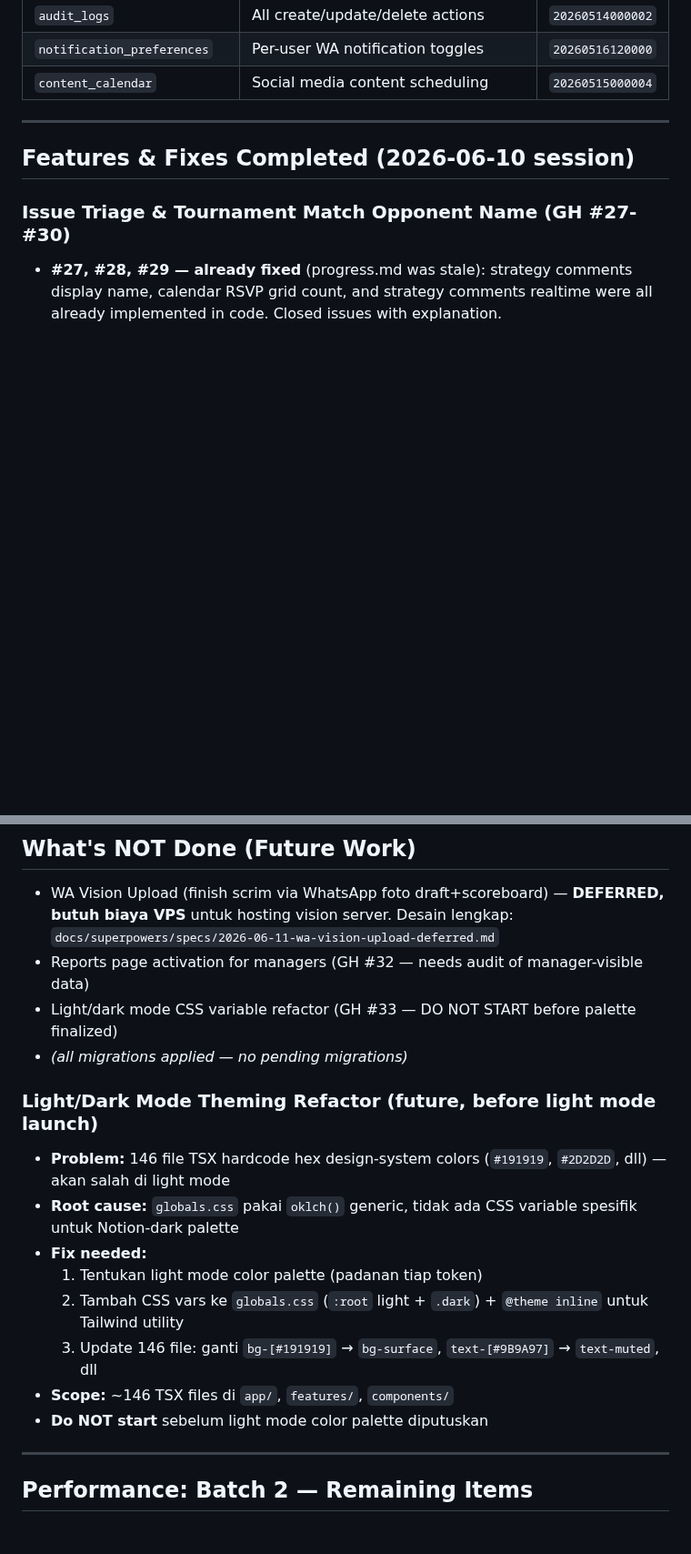
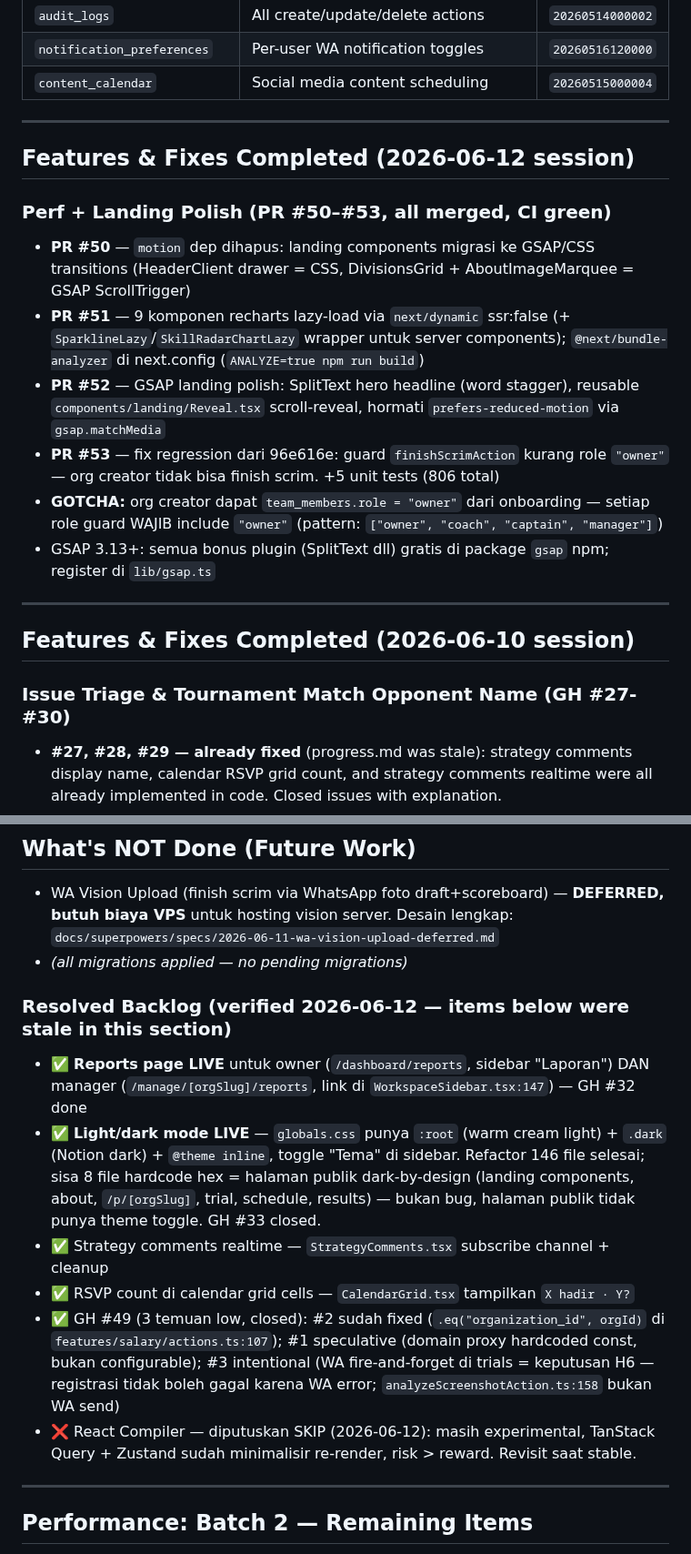
Before and after one commit to IchsanJunaedi/hyperion-new, a Markdown page: progress.md, 2 parts joined by grey strips. Shown at 91% size. Rendered like a GitHub page; blank space fills up the shorter version.

Commit message:
docs: sync progress.md with reality — backlog resolved, PR #50-#53 logged
Co-Authored-By: Claude Fable 5 <noreply@anthropic.com>

```diff
--- a/progress.md
+++ b/progress.md
@@ -129,6 +129,18 @@
 | `audit_logs` | All create/update/delete actions | `20260514000002` |
 | `notification_preferences` | Per-user WA notification toggles | `20260516120000` |
 | `content_calendar` | Social media content scheduling | `20260515000004` |
+
+---
+
+## Features & Fixes Completed (2026-06-12 session)
+
+### Perf + Landing Polish (PR #50–#53, all merged, CI green)
+- **PR #50** — `motion` dep dihapus: landing components migrasi ke GSAP/CSS transitions (HeaderClient drawer = CSS, DivisionsGrid + AboutImageMarquee = GSAP ScrollTrigger)
+- **PR #51** — 9 komponen recharts lazy-load via `next/dynamic` ssr:false (+ `SparklineLazy`/`SkillRadarChartLazy` wrapper untuk server components); `@next/bundle-analyzer` di next.config (`ANALYZE=true npm run build`)
+- **PR #52** — GSAP landing polish: SplitText hero headline (word stagger), reusable `components/landing/Reveal.tsx` scroll-reveal, hormati `prefers-reduced-motion` via `gsap.matchMedia`
+- **PR #53** — fix regression dari 96e616e: guard `finishScrimAction` kurang role `"owner"` — org creator tidak bisa finish scrim. +5 unit tests (806 total)
+- **GOTCHA:** org creator dapat `team_members.role = "owner"` dari onboarding — setiap role guard WAJIB include `"owner"` (pattern: `["owner", "coach", "captain", "manager"]`)
+- GSAP 3.13+: semua bonus plugin (SplitText dll) gratis di package `gsap` npm; register di `lib/gsap.ts`
 
 ---
 
@@ -351,19 +363,15 @@ All `<input type="number">` must use `<NumberInput>` from `@/components/ui/numbe
 
 ## What's NOT Done (Future Work)
 - WA Vision Upload (finish scrim via WhatsApp foto draft+scoreboard) — **DEFERRED, butuh biaya VPS** untuk hosting vision server. Desain lengkap: `docs/superpowers/specs/2026-06-11-wa-vision-upload-deferred.md`
-- Reports page activation for managers (GH #32 — needs audit of manager-visible data)
-- Light/dark mode CSS variable refactor (GH #33 — DO NOT START before palette finalized)
 - *(all migrations applied — no pending migrations)*
 
-### Light/Dark Mode Theming Refactor (future, before light mode launch)
-- **Problem:** 146 file TSX hardcode hex design-system colors (`#191919`, `#2D2D2D`, dll) — akan salah di light mode
-- **Root cause:** `globals.css` pakai `oklch()` generic, tidak ada CSS variable spesifik untuk Notion-dark palette
-- **Fix needed:**
-  1. Tentukan light mode color palette (padanan tiap token)
-  2. Tambah CSS vars ke `globals.css` (`:root` light + `.dark`) + `@theme inline` untuk Tailwind utility
-  3. Update 146 file: ganti `bg-[#191919]` → `bg-surface`, `text-[#9B9A97]` → `text-muted`, dll
-- **Scope:** ~146 TSX files di `app/`, `features/`, `components/`
-- **Do NOT start** sebelum light mode color palette diputuskan
+### Resolved Backlog (verified 2026-06-12 — items below were stale in this section)
+- ✅ **Reports page LIVE** untuk owner (`/dashboard/reports`, sidebar "Laporan") DAN manager (`/manage/[orgSlug]/reports`, link di `WorkspaceSidebar.tsx:147`) — GH #32 done
+- ✅ **Light/dark mode LIVE** — `globals.css` punya `:root` (warm cream light) + `.dark` (Notion dark) + `@theme inline`, toggle "Tema" di sidebar. Refactor 146 file selesai; sisa 8 file hardcode hex = halaman publik dark-by-design (landing components, about, `/p/[orgSlug]`, trial, schedule, results) — bukan bug, halaman publik tidak punya theme toggle. GH #33 closed.
+- ✅ Strategy comments realtime — `StrategyComments.tsx` subscribe channel + cleanup
+- ✅ RSVP count di calendar grid cells — `CalendarGrid.tsx` tampilkan `X hadir · Y?`
+- ✅ GH #49 (3 temuan low, closed): #2 sudah fixed (`.eq("organization_id", orgId)` di `features/salary/actions.ts:107`); #1 speculative (domain proxy hardcoded const, bukan configurable); #3 intentional (WA fire-and-forget di trials = keputusan H6 — registrasi tidak boleh gagal karena WA error; `analyzeScreenshotAction.ts:158` bukan WA send)
+- ❌ React Compiler — diputuskan SKIP (2026-06-12): masih experimental, TanStack Query + Zustand sudah minimalisir re-render, risk > reward. Revisit saat stable.
 
 ---
 
```
Also changed, not shown: other parts of progress.md (+1 -1 lines).
